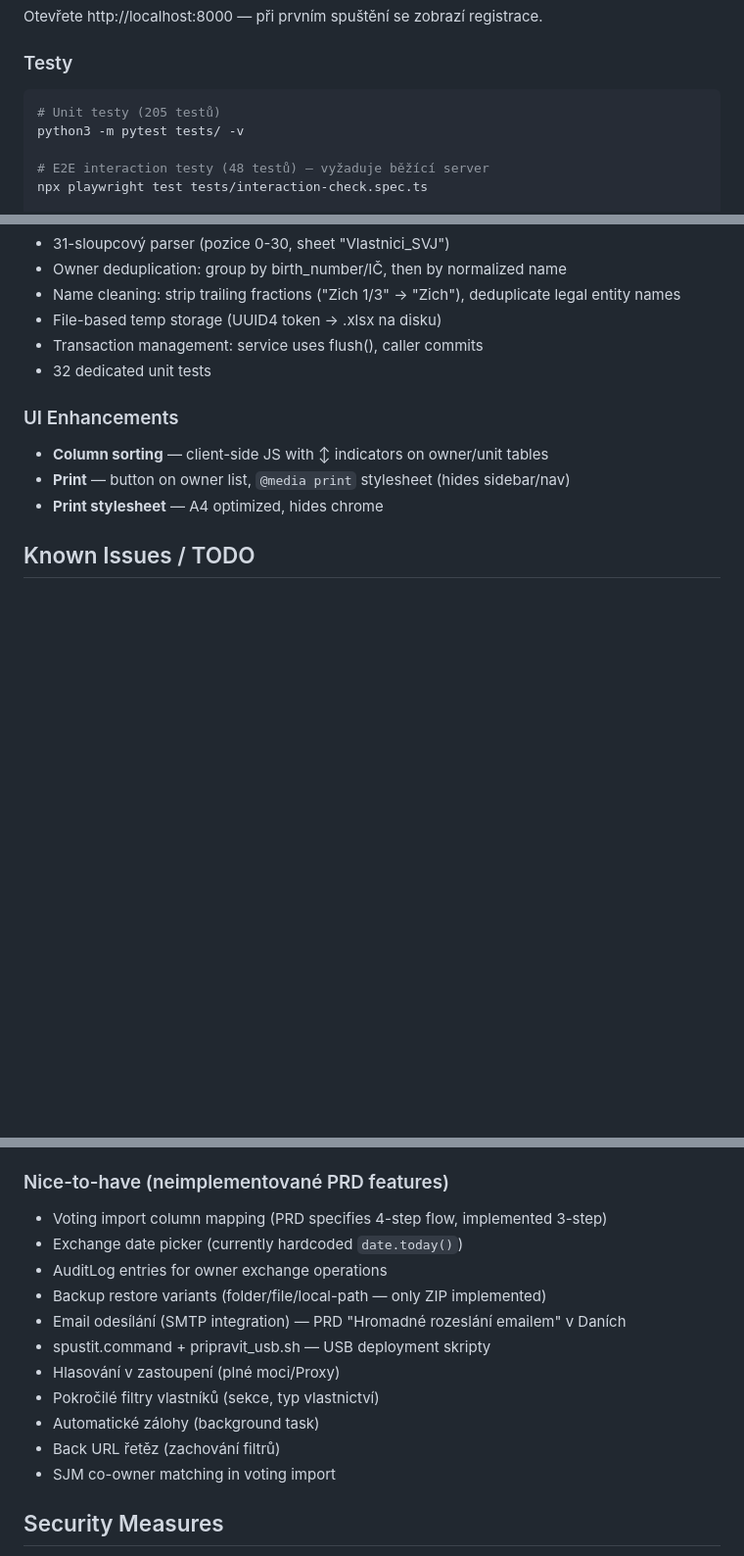
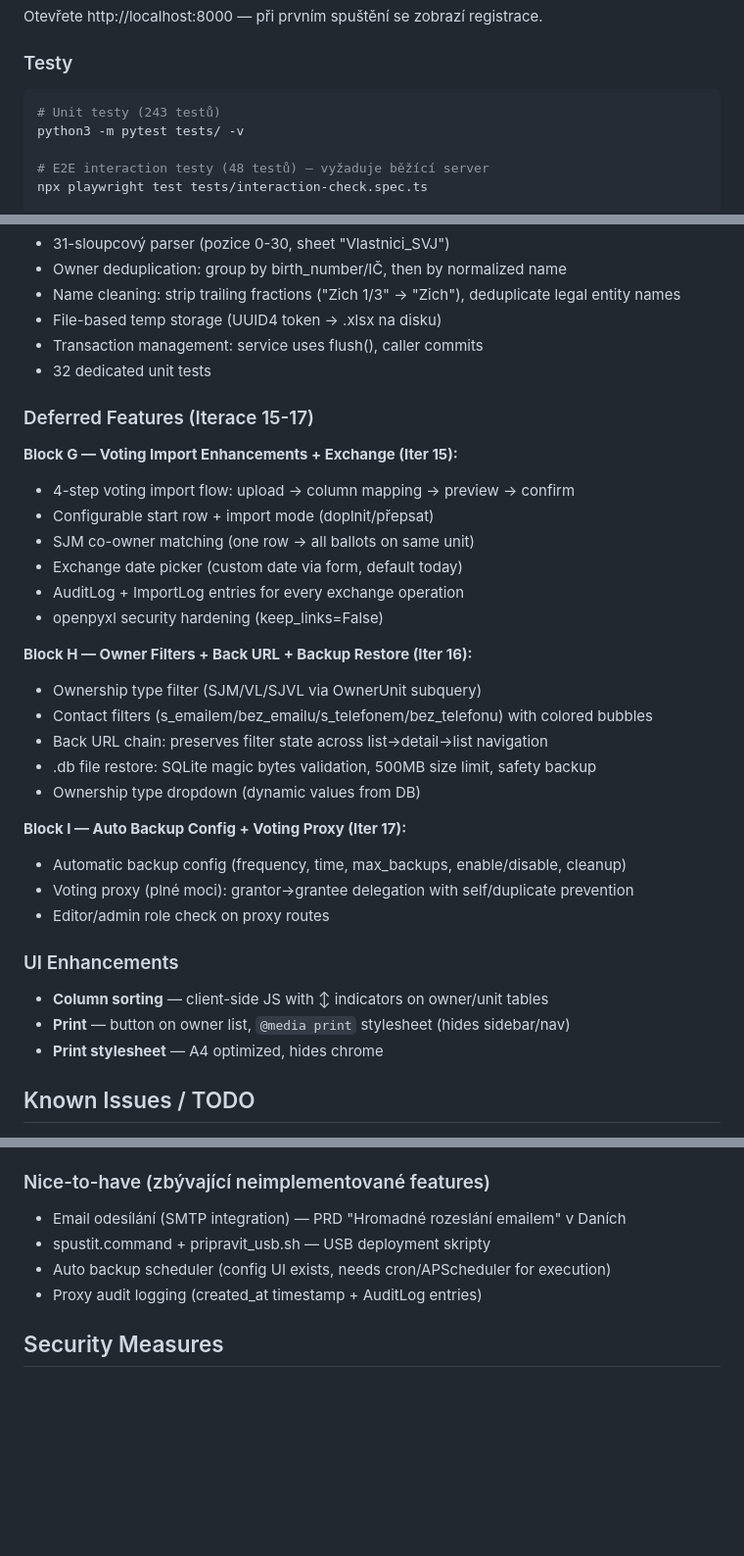
Before and after one commit to Martin-Cookie/SVJ-RALF, a Markdown page: HANDOFF.md, 3 parts joined by grey strips. Shown at 98% size. GitHub-like rendering; blank space fills up the shorter version.

````diff
--- a/HANDOFF.md
+++ b/HANDOFF.md
@@ -36,7 +36,7 @@ Otevřete http://localhost:8000 — při prvním spuštění se zobrazí registr
 ### Testy
 
 ```bash
-# Unit testy (205 testů)
+# Unit testy (243 testů)
 python3 -m pytest tests/ -v
 
 # E2E interaction testy (48 testů) — vyžaduje běžící server
@@ -112,6 +112,28 @@ Referenční Excel: project SVJ, `data/SVJ_Evidence_Vlastniku_CLEAN.xlsx`
 - Transaction management: service uses flush(), caller commits
 - 32 dedicated unit tests
 
+### Deferred Features (Iterace 15-17)
+
+**Block G — Voting Import Enhancements + Exchange (Iter 15):**
+- 4-step voting import flow: upload → column mapping → preview → confirm
+- Configurable start row + import mode (doplnit/přepsat)
+- SJM co-owner matching (one row → all ballots on same unit)
+- Exchange date picker (custom date via form, default today)
+- AuditLog + ImportLog entries for every exchange operation
+- openpyxl security hardening (keep_links=False)
+
+**Block H — Owner Filters + Back URL + Backup Restore (Iter 16):**
+- Ownership type filter (SJM/VL/SJVL via OwnerUnit subquery)
+- Contact filters (s_emailem/bez_emailu/s_telefonem/bez_telefonu) with colored bubbles
+- Back URL chain: preserves filter state across list→detail→list navigation
+- .db file restore: SQLite magic bytes validation, 500MB size limit, safety backup
+- Ownership type dropdown (dynamic values from DB)
+
+**Block I — Auto Backup Config + Voting Proxy (Iter 17):**
+- Automatic backup config (frequency, time, max_backups, enable/disable, cleanup)
+- Voting proxy (plné moci): grantor→grantee delegation with self/duplicate prevention
+- Editor/admin role check on proxy routes
+
 ### UI Enhancements
 - **Column sorting** — client-side JS with ↕ indicators on owner/unit tables
 - **Print** — button on owner list, `@media print` stylesheet (hides sidebar/nav)
@@ -138,18 +160,11 @@ Referenční Excel: project SVJ, `data/SVJ_Evidence_Vlastniku_CLEAN.xlsx`
 - Test coverage measurement (pytest-cov) není nastaveno
 - `datetime.utcnow` deprecation (Python 3.12+, ale projekt běží na 3.9)
 
-### Nice-to-have (neimplementované PRD features)
-- Voting import column mapping (PRD specifies 4-step flow, implemented 3-step)
-- Exchange date picker (currently hardcoded `date.today()`)
-- AuditLog entries for owner exchange operations
-- Backup restore variants (folder/file/local-path — only ZIP implemented)
+### Nice-to-have (zbývající neimplementované features)
 - Email odesílání (SMTP integration) — PRD "Hromadné rozeslání emailem" v Daních
 - spustit.command + pripravit_usb.sh — USB deployment skripty
-- Hlasování v zastoupení (plné moci/Proxy)
-- Pokročilé filtry vlastníků (sekce, typ vlastnictví)
-- Automatické zálohy (background task)
-- Back URL řetěz (zachování filtrů)
-- SJM co-owner matching in voting import
+- Auto backup scheduler (config UI exists, needs cron/APScheduler for execution)
+- Proxy audit logging (created_at timestamp + AuditLog entries)
 
 ## Security Measures
 - **Path traversal protection**: `_safe_backup_path()` with `os.path.realpath()` + regex whitelist
````
Also changed, not shown: other parts of HANDOFF.md (+6 -5 lines), DEV-LOG.md (+25 -0 lines).
